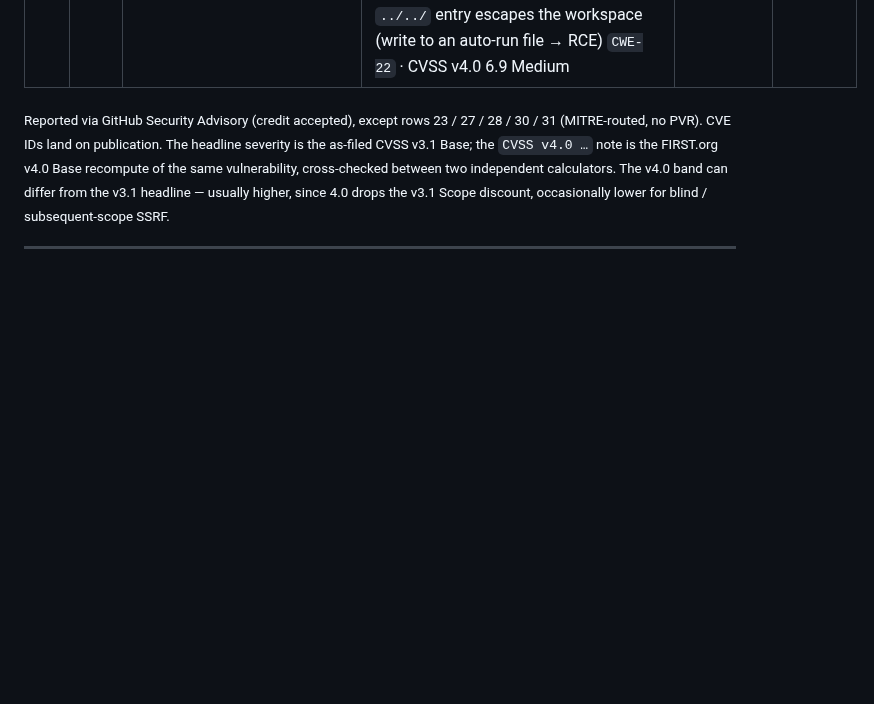
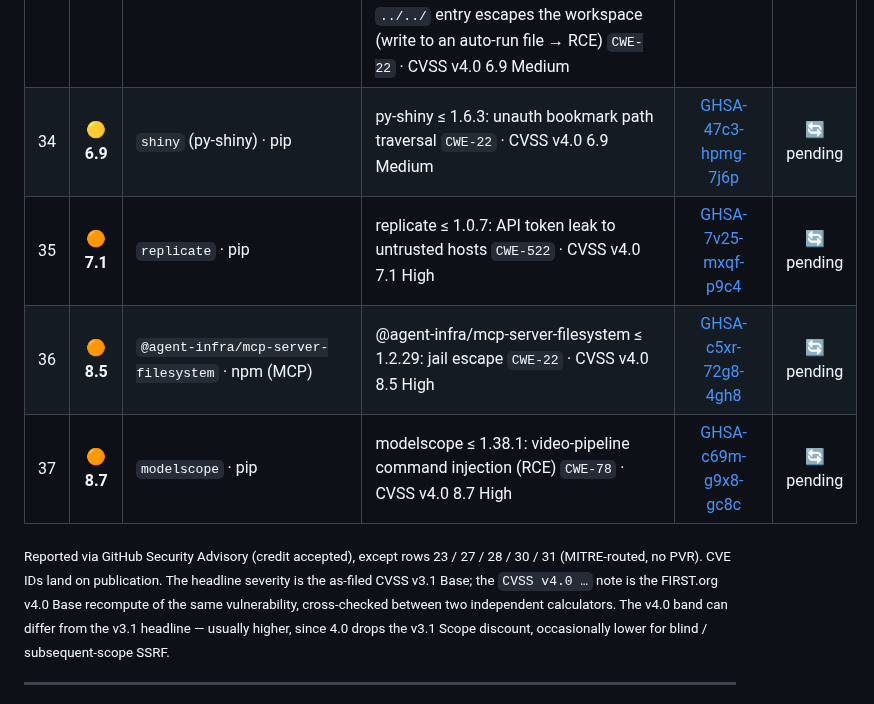
Before and after one commit to 0xRenSec/security-research, a Markdown page: README.md, the part around the change. GitHub-like rendering; blank space fills up the shorter version.

Commit message:
portfolio: 4 advisories — py-shiny, replicate, agent-infra fs, modelscope

```diff
--- a/README.md
+++ b/README.md
@@ -80,6 +80,10 @@ stay embargoed until there's a fix or a CVE. The Status column below tracks that
 | 31 | 🟠 **7.1** | `jsontokens` · npm | Signature-verification bypass — on the expanded/JWS-JSON token form `verifyExpanded` sets `verified=true` then only clears it inside a loop over the signature array, so an empty `signature:[]` vacuously passes and a fully attacker-controlled token is accepted (reachable when the consumer verifies the object form; the compact-string path is safe) `CWE-347` · CVSS v4.0 9.1 Critical (reachable path) | MITRE — CVE requested | 🔄 pending |
 | 32 | 🟠 **8.8** | `prefect` · pip | Result-store pickle deserialization RCE — a persisted result / background-task-parameter record is loaded with `cloudpickle.loads` and **the stored blob names its own serializer**, so an attacker record declaring `{"type":"pickle"}` overrides a deployment configured for JSON; a lower-trust writer of a shared result / task-param store gets code execution in the reader (a task worker, or a higher-trust flow reading a poisoned cache entry) `CWE-502` · CVSS v4.0 8.6 High | [GHSA-fx6g-c8gr-xhx9](https://github.com/PrefectHQ/prefect/security/advisories/GHSA-fx6g-c8gr-xhx9) | 🔄 pending |
 | 33 | 🟡 **6.5** | `dvc` · pip | Arbitrary file write outside the workspace via a malicious `.dvc` inline `outs[].files[].relpath` — `dvc pull`/`checkout`/`import` materialize an attacker-controlled directory file-list, joining each `relpath` onto the output dir with no containment check, so a `../../` entry escapes the workspace (write to an auto-run file → RCE) `CWE-22` · CVSS v4.0 6.9 Medium | [GHSA-278j-wfpv-rp8f](https://github.com/treeverse/dvc/security/advisories/GHSA-278j-wfpv-rp8f) | 🔄 pending |
+| 34 | 🟡 **6.9** | `shiny` (py-shiny) · pip | py-shiny ≤ 1.6.3: unauth bookmark path traversal `CWE-22` · CVSS v4.0 6.9 Medium | [GHSA-47c3-hpmg-7j6p](https://github.com/posit-dev/py-shiny/security/advisories/GHSA-47c3-hpmg-7j6p) | 🔄 pending |
+| 35 | 🟠 **7.1** | `replicate` · pip | replicate ≤ 1.0.7: API token leak to untrusted hosts `CWE-522` · CVSS v4.0 7.1 High | [GHSA-7v25-mxqf-p9c4](https://github.com/replicate/replicate-python/security/advisories/GHSA-7v25-mxqf-p9c4) | 🔄 pending |
+| 36 | 🟠 **8.5** | `@agent-infra/mcp-server-filesystem` · npm (MCP) | @agent-infra/mcp-server-filesystem ≤ 1.2.29: jail escape `CWE-22` · CVSS v4.0 8.5 High | [GHSA-c5xr-72g8-4gh8](https://github.com/bytedance/UI-TARS-desktop/security/advisories/GHSA-c5xr-72g8-4gh8) | 🔄 pending |
+| 37 | 🟠 **8.7** | `modelscope` · pip | modelscope ≤ 1.38.1: video-pipeline command injection (RCE) `CWE-78` · CVSS v4.0 8.7 High | [GHSA-c69m-g9x8-gc8c](https://github.com/modelscope/modelscope/security/advisories/GHSA-c69m-g9x8-gc8c) | 🔄 pending |
 
 <sub>Reported via GitHub Security Advisory (credit accepted), except rows 23 / 27 / 28 / 30 / 31 (MITRE-routed, no PVR). CVE IDs land on publication. The headline severity is the as-filed CVSS v3.1 Base; the `CVSS v4.0 …` note is the FIRST.org v4.0 Base recompute of the same vulnerability, cross-checked between two independent calculators. The v4.0 band can differ from the v3.1 headline — usually higher, since 4.0 drops the v3.1 Scope discount, occasionally lower for blind / subsequent-scope SSRF.</sub>
 
```
